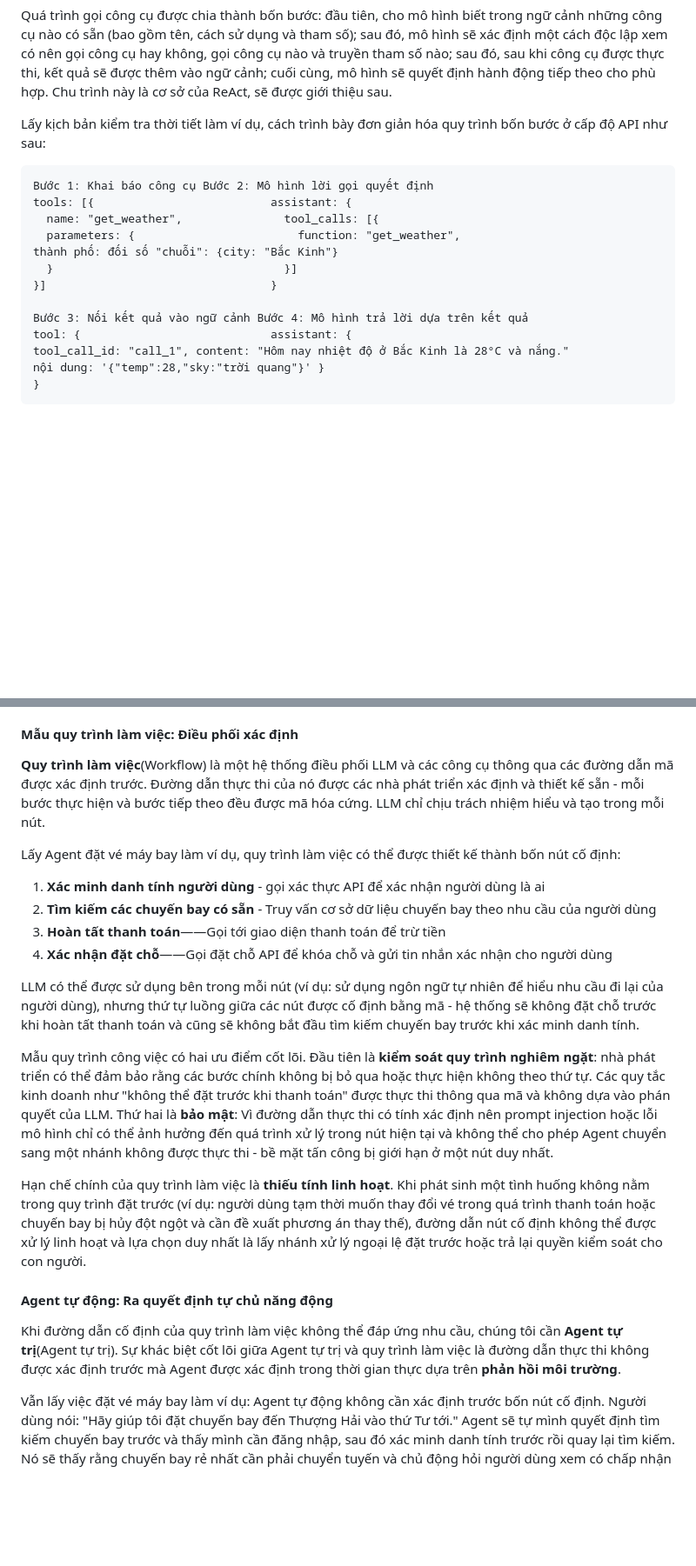
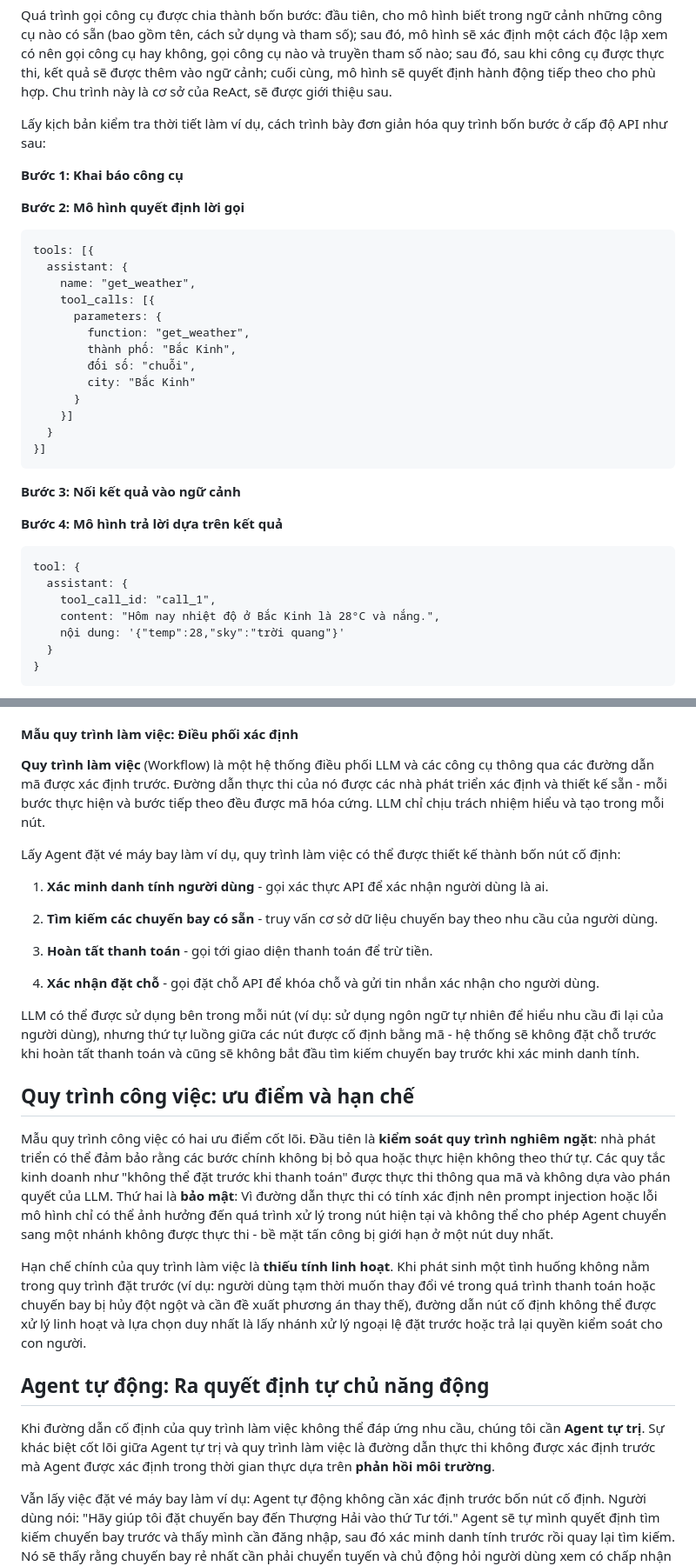
Before and after one commit to traique/lananh, a Markdown page: rag/c1.md, 2 parts joined by grey strips. Shown at 87% size. GitHub-like rendering; blank space fills up the shorter version.

````diff
--- a/rag/c1.md
+++ b/rag/c1.md
@@ -62,19 +66,37 @@ Quá trình gọi công cụ được chia thành bốn bước: đầu tiên, c
 
 Lấy kịch bản kiểm tra thời tiết làm ví dụ, cách trình bày đơn giản hóa quy trình bốn bước ở cấp độ API như sau:
 
+**Bước 1: Khai báo công cụ**
+
+**Bước 2: Mô hình quyết định lời gọi**
+
+```text
+tools: [{
+  assistant: {
+    name: "get_weather",
+    tool_calls: [{
+      parameters: {
+        function: "get_weather",
+        thành phố: "Bắc Kinh",
+        đối số: "chuỗi",
+        city: "Bắc Kinh"
+      }
+    }]
+  }
+}]
 ```
-Bước 1: Khai báo công cụ Bước 2: Mô hình lời gọi quyết định
-tools: [{                          assistant: {
-  name: "get_weather",               tool_calls: [{
-  parameters: {                        function: "get_weather",
-thành phố: đối số "chuỗi": {city: "Bắc Kinh"}
-  }                                  }]
-}]                                 }
 
-Bước 3: Nối kết quả vào ngữ cảnh Bước 4: Mô hình trả lời dựa trên kết quả
-tool: {                            assistant: {
-tool_call_id: "call_1", content: "Hôm nay nhiệt độ ở Bắc Kinh là 28°C và nắng."
-nội dung: '{"temp":28,"sky:"trời quang"}' }
+**Bước 3: Nối kết quả vào ngữ cảnh**
+
+**Bước 4: Mô hình trả lời dựa trên kết quả**
+
+```text
+tool: {
+  assistant: {
+    tool_call_id: "call_1",
+    content: "Hôm nay nhiệt độ ở Bắc Kinh là 28°C và nắng.",
+    nội dung: '{"temp":28,"sky":"trời quang"}'
+  }
 }
 ```
 
@@ -326,24 +448,29 @@ Khi xây dựng ứng dụng LLM, bạn nên tuân theo nguyên tắc "từ đơ
 
 #### Mẫu quy trình làm việc: Điều phối xác định
 
-**Quy trình làm việc**(Workflow) là một hệ thống điều phối LLM và các công cụ thông qua các đường dẫn mã được xác định trước. Đường dẫn thực thi của nó được các nhà phát triển xác định và thiết kế sẵn - mỗi bước thực hiện và bước tiếp theo đều được mã hóa cứng. LLM chỉ chịu trách nhiệm hiểu và tạo trong mỗi nút.
+**Quy trình làm việc** (Workflow) là một hệ thống điều phối LLM và các công cụ thông qua các đường dẫn mã được xác định trước. Đường dẫn thực thi của nó được các nhà phát triển xác định và thiết kế sẵn - mỗi bước thực hiện và bước tiếp theo đều được mã hóa cứng. LLM chỉ chịu trách nhiệm hiểu và tạo trong mỗi nút.
 
 Lấy Agent đặt vé máy bay làm ví dụ, quy trình làm việc có thể được thiết kế thành bốn nút cố định:
 
-1. **Xác minh danh tính người dùng** - gọi xác thực API để xác nhận người dùng là ai
-2. **Tìm kiếm các chuyến bay có sẵn** - Truy vấn cơ sở dữ liệu chuyến bay theo nhu cầu của người dùng
-3. **Hoàn tất thanh toán**——Gọi tới giao diện thanh toán để trừ tiền
-4. **Xác nhận đặt chỗ**——Gọi đặt chỗ API để khóa chỗ và gửi tin nhắn xác nhận cho người dùng
+1. **Xác minh danh tính người dùng** - gọi xác thực API để xác nhận người dùng là ai.
+
+2. **Tìm kiếm các chuyến bay có sẵn** - truy vấn cơ sở dữ liệu chuyến bay theo nhu cầu của người dùng.
+
+3. **Hoàn tất thanh toán** - gọi tới giao diện thanh toán để trừ tiền.
+
+4. **Xác nhận đặt chỗ** - gọi đặt chỗ API để khóa chỗ và gửi tin nhắn xác nhận cho người dùng.
 
 LLM có thể được sử dụng bên trong mỗi nút (ví dụ: sử dụng ngôn ngữ tự nhiên để hiểu nhu cầu đi lại của người dùng), nhưng thứ tự luồng giữa các nút được cố định bằng mã - hệ thống sẽ không đặt chỗ trước khi hoàn tất thanh toán và cũng sẽ không bắt đầu tìm kiếm chuyến bay trước khi xác minh danh tính.
+
+## Quy trình công việc: ưu điểm và hạn chế
 
 Mẫu quy trình công việc có hai ưu điểm cốt lõi. Đầu tiên là **kiểm soát quy trình nghiêm ngặt**: nhà phát triển có thể đảm bảo rằng các bước chính không bị bỏ qua hoặc thực hiện không theo thứ tự. Các quy tắc kinh doanh như "không thể đặt trước khi thanh toán" được thực thi thông qua mã và không dựa vào phán quyết của LLM. Thứ hai là **bảo mật**: Vì đường dẫn thực thi có tính xác định nên prompt injection hoặc lỗi mô hình chỉ có thể ảnh hưởng đến quá trình xử lý trong nút hiện tại và không thể cho phép Agent chuyển sang một nhánh không được thực thi - bề mặt tấn công bị giới hạn ở một nút duy nhất.
 
 Hạn chế chính của quy trình làm việc là **thiếu tính linh hoạt**. Khi phát sinh một tình huống không nằm trong quy trình đặt trước (ví dụ: người dùng tạm thời muốn thay đổi vé trong quá trình thanh toán hoặc chuyến bay bị hủy đột ngột và cần đề xuất phương án thay thế), đường dẫn nút cố định không thể được xử lý linh hoạt và lựa chọn duy nhất là lấy nhánh xử lý ngoại lệ đặt trước hoặc trả lại quyền kiểm soát cho con người.
 
-#### Agent tự động: Ra quyết định tự chủ năng động
+## Agent tự động: Ra quyết định tự chủ năng động
 
-Khi đường dẫn cố định của quy trình làm việc không thể đáp ứng nhu cầu, chúng tôi cần **Agent tự trị**(Agent tự trị). Sự khác biệt cốt lõi giữa Agent tự trị và quy trình làm việc là đường dẫn thực thi không được xác định trước mà Agent được xác định trong thời gian thực dựa trên **phản hồi môi trường**.
+Khi đường dẫn cố định của quy trình làm việc không thể đáp ứng nhu cầu, chúng tôi cần **Agent tự trị**. Sự khác biệt cốt lõi giữa Agent tự trị và quy trình làm việc là đường dẫn thực thi không được xác định trước mà Agent được xác định trong thời gian thực dựa trên **phản hồi môi trường**.
 
 Vẫn lấy việc đặt vé máy bay làm ví dụ: Agent tự động không cần xác định trước bốn nút cố định. Người dùng nói: "Hãy giúp tôi đặt chuyến bay đến Thượng Hải vào thứ Tư tới." Agent sẽ tự mình quyết định tìm kiếm chuyến bay trước và thấy mình cần đăng nhập, sau đó xác minh danh tính trước rồi quay lại tìm kiếm. Nó sẽ thấy rằng chuyến bay rẻ nhất cần phải chuyển tuyến và chủ động hỏi người dùng xem có chấp nhận hay không. Người dùng nói không chuyển. Agent điều chỉnh các điều kiện tìm kiếm...
 
````
Also changed, not shown: other parts of rag/c1.md (+264 -147 lines).
